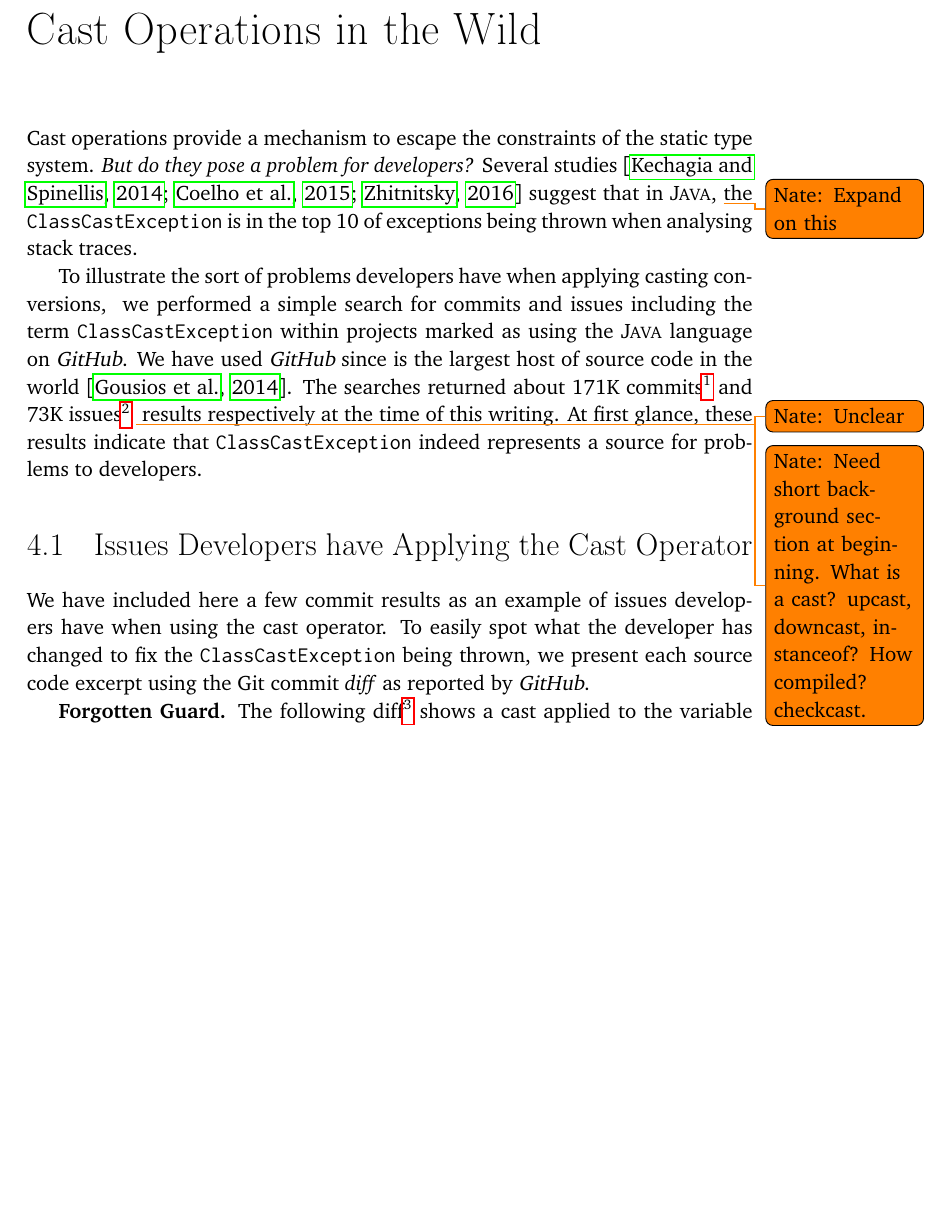
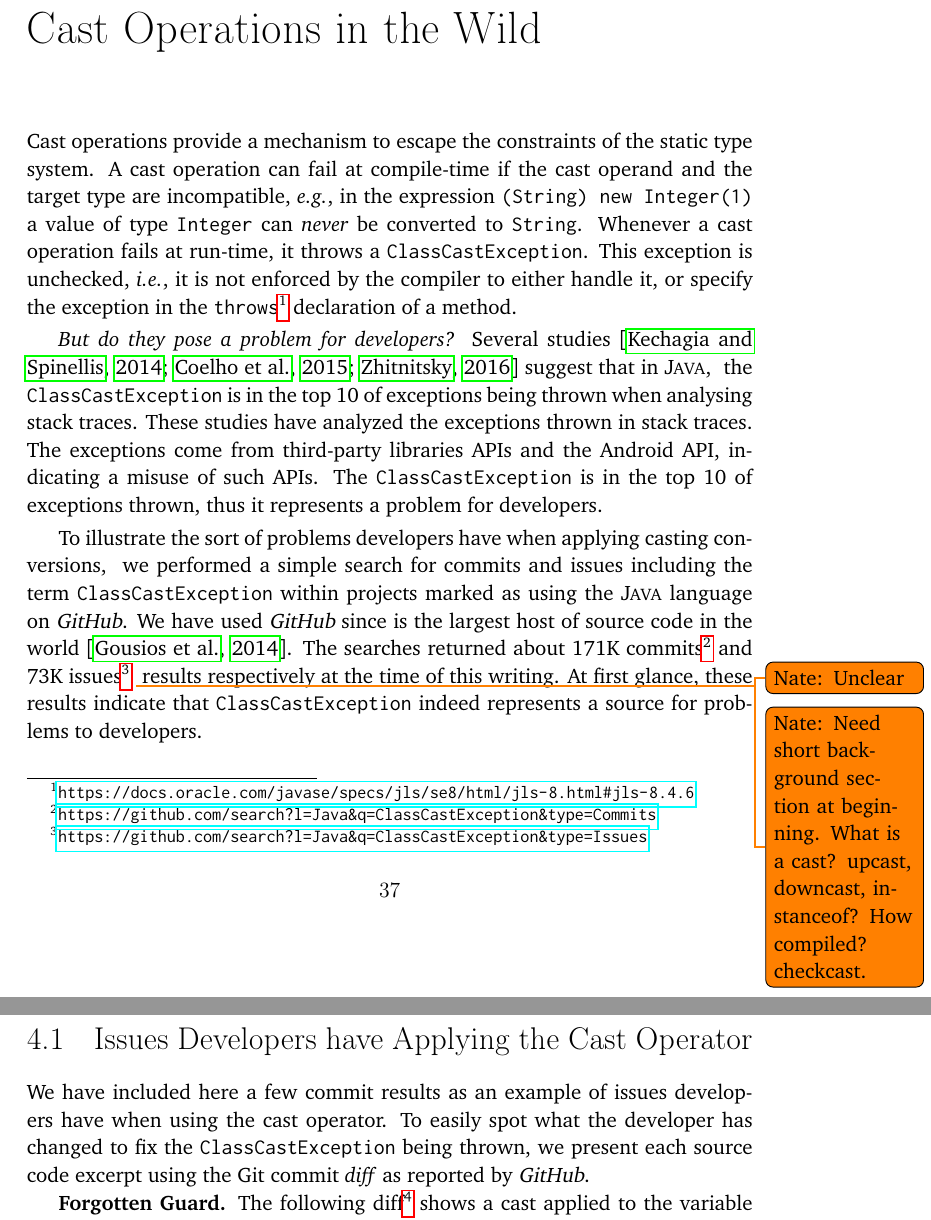
Before and after one commit to acuarica/phd-thesis, a LaTeX thesis (phd-thesis.tex, which reads cha-casts.tex): part of page 57 of 158 before the commit and two parts of pages 57 and 58 of 158 after it, the two joined at a grey line, cut so that both start at the same text, the shorter picture padded with empty space. Compiled offline with pdfLaTeX.

Commit message:
TODO done.

```diff
--- a/cha-casts.tex
+++ b/cha-casts.tex
@@ -3,13 +3,27 @@
 \label{cha:casts}
 
 Cast operations provide a mechanism to escape the constraints of the static type system.
+A cast operation can fail at compile-time if the cast operand and the target type are incompatible,
+\eg, in the expression \code{(String) new Integer(1)} a value of type \code{Integer} can \emph{never} be converted to \code{String}.
+Whenever a cast operation fails at run-time, it throws a \code{ClassCastException}.
+This exception is unchecked, \ie,
+it is not enforced by the compiler to either handle it, or
+specify the exception in the \code{throws}%
+\footnote{\url{https://docs.oracle.com/javase/specs/jls/se8/html/jls-8.html\#jls-8.4.6}}
+declaration of a method.
+
 \emph{But do they pose a problem for developers?}
 Several studies~\citep{kechagiaUndocumentedUncheckedExceptions2014,coelhoUnveilingExceptionHandling2015,zhitnitskyTop10Exception2016}
 suggest that in \java{},
 %
-\todo{Nate: Expand on this}
+\done{Nate: Expand on this}
 %
 the \code{ClassCastException} is in the top 10 of exceptions being thrown when analysing stack traces.
+These studies have analyzed the exceptions thrown in stack traces.
+The exceptions come from third-party libraries \api{}s and the Android \api{},
+indicating a misuse of such \api{}s.
+The \code{ClassCastException} is in the top 10 of exceptions thrown,
+thus it represents a problem for developers.
 
 To illustrate the sort of problems developers have when applying casting conversions,
 %
```
